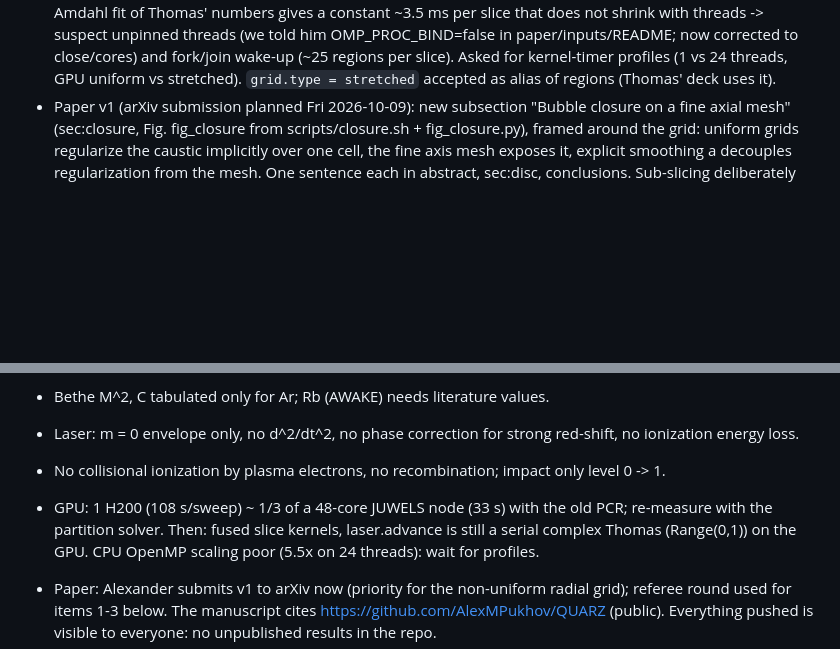
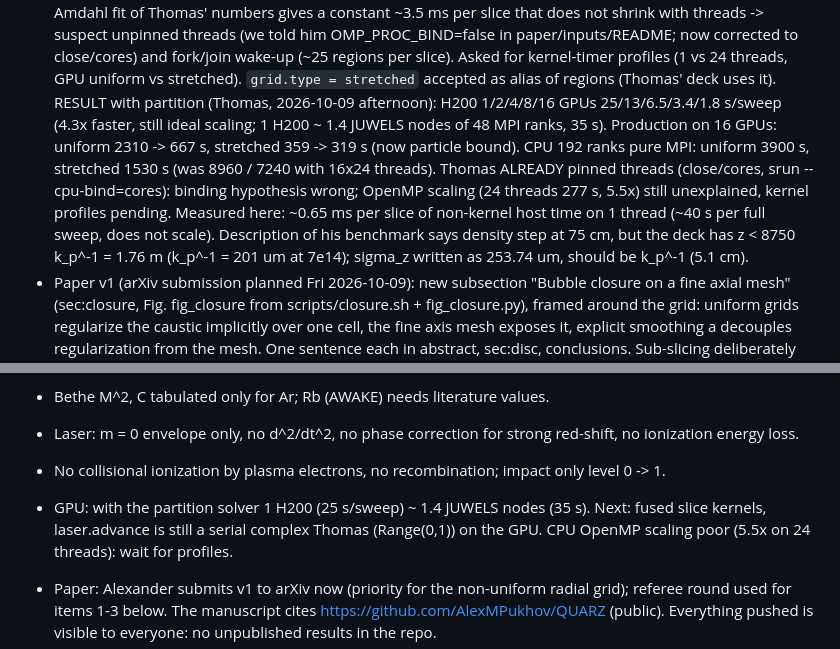
Before and after one commit to AlexMPukhov/QSRZ3D, a Markdown page: CLAUDE.md, 2 parts joined by grey strips. GitHub-like rendering; blank space fills up the shorter version.

Commit message:
CLAUDE.md: GPU speed-up with the partition solver confirmed (Thomas), CPU threading still open
Co-Authored-By: Claude Opus 5.5 <noreply@anthropic.com>
Claude-Session: https://claude.ai/code/session_01AeQLn9cqJTqNmBAPhivFio

```diff
--- a/CLAUDE.md
+++ b/CLAUDE.md
@@ -144,6 +144,15 @@ Done and validated (README §7, `validation/reference_full.txt`):
   paper/inputs/README; now corrected to close/cores) and fork/join wake-up (~25 regions per slice).
   Asked for kernel-timer profiles (1 vs 24 threads, GPU uniform vs stretched).
   `grid.type = stretched` accepted as alias of regions (Thomas' deck uses it).
+  RESULT with partition (Thomas, 2026-10-09 afternoon): H200 1/2/4/8/16 GPUs 25/13/6.5/3.4/1.8
+  s/sweep (4.3x faster, still ideal scaling; 1 H200 ~ 1.4 JUWELS nodes of 48 MPI ranks, 35 s).
+  Production on 16 GPUs: uniform 2310 -> 667 s, stretched 359 -> 319 s (now particle bound).
+  CPU 192 ranks pure MPI: uniform 3900 s, stretched 1530 s (was 8960 / 7240 with 16x24 threads).
+  Thomas ALREADY pinned threads (close/cores, srun --cpu-bind=cores): binding hypothesis wrong;
+  OpenMP scaling (24 threads 277 s, 5.5x) still unexplained, kernel profiles pending. Measured here:
+  ~0.65 ms per slice of non-kernel host time on 1 thread (~40 s per full sweep, does not scale).
+  Description of his benchmark says density step at 75 cm, but the deck has z < 8750 k_p^-1
+  = 1.76 m (k_p^-1 = 201 um at 7e14); sigma_z written as 253.74 um, should be k_p^-1 (5.1 cm).
 - Paper v1 (arXiv submission planned Fri 2026-10-09): new subsection "Bubble closure on a fine
   axial mesh" (sec:closure, Fig. fig_closure from scripts/closure.sh + fig_closure.py), framed
   around the grid: uniform grids regularize the caustic implicitly over one cell, the fine axis
@@ -170,8 +179,8 @@ Done and validated (README §7, `validation/reference_full.txt`):
 - Laser: m = 0 envelope only, no d^2/dt^2, no phase correction for strong red-shift,
   no ionization energy loss.
 - No collisional ionization by plasma electrons, no recombination; impact only level 0 -> 1.
-- GPU: 1 H200 (108 s/sweep) ~ 1/3 of a 48-core JUWELS node (33 s) with the old PCR; re-measure
-  with the partition solver. Then: fused slice kernels, laser.advance is still a serial complex
+- GPU: with the partition solver 1 H200 (25 s/sweep) ~ 1.4 JUWELS nodes (35 s). Next: fused
+  slice kernels, laser.advance is still a serial complex
   Thomas (Range(0,1)) on the GPU. CPU OpenMP scaling poor (5.5x on 24 threads): wait for profiles.
 
 - Paper: Alexander submits v1 to arXiv now (priority for the non-uniform radial grid); referee
```
